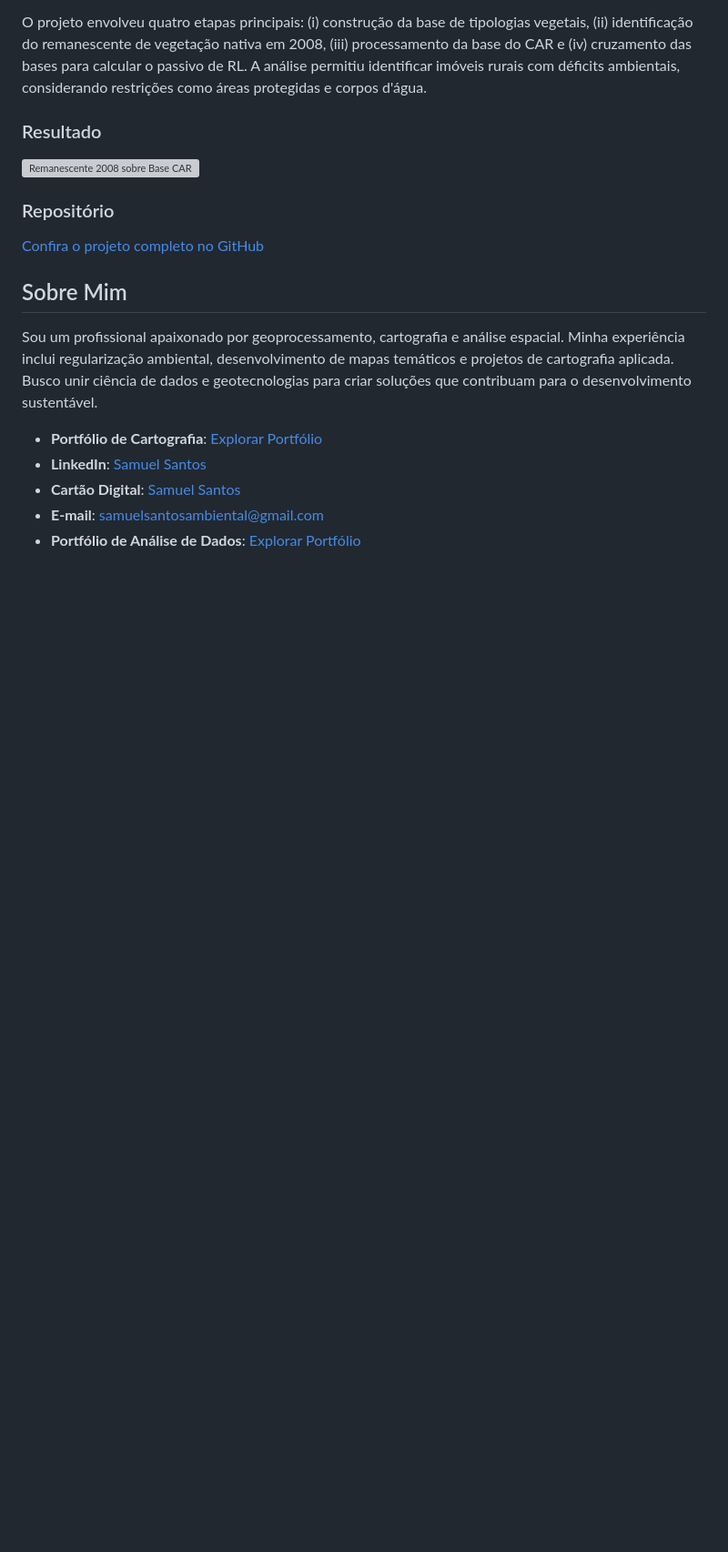
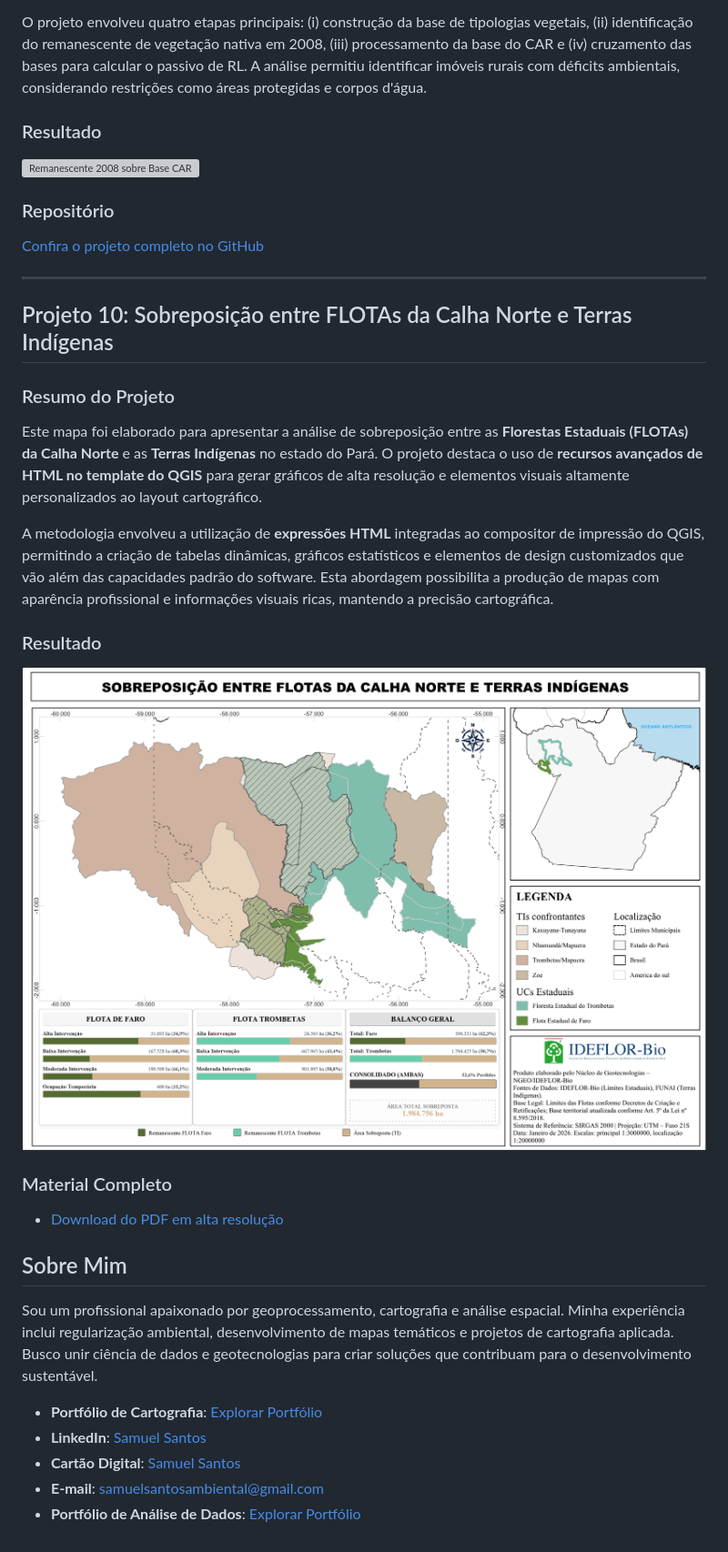
Before and after one commit to samuel-c-santos/cartografia, a Markdown page: README.md, the part around the change. Shown: that part at 91% size. GitHub-like rendering; pictures changed too: SOBREPOSIÇÃO ENTRE FLOTAS DA CALHA NORTE E TERRAS INDÍGENAS (2).png (added); blank space fills up the shorter version; grey boxes are pictures that could not be loaded.

Commit message:
feat: Add new project "Sobreposição entre FLOTAs da Calha Norte e Terras Indígenas" to the portfolio.

```diff
--- a/README.md
+++ b/README.md
@@ -238,6 +238,21 @@ O projeto envolveu quatro etapas principais: (i) construção da base de tipolog
 ### Repositório
 [Confira o projeto completo no GitHub](https://github.com/nidgeo-digeo-semas/passivo_compensacao)
 
+---
+
+## Projeto 10: Sobreposição entre FLOTAs da Calha Norte e Terras Indígenas
+
+### Resumo do Projeto
+Este mapa foi elaborado para apresentar a análise de sobreposição entre as **Florestas Estaduais (FLOTAs) da Calha Norte** e as **Terras Indígenas** no estado do Pará. O projeto destaca o uso de **recursos avançados de HTML no template do QGIS** para gerar gráficos de alta resolução e elementos visuais altamente personalizados ao layout cartográfico.
+
+A metodologia envolveu a utilização de **expressões HTML** integradas ao compositor de impressão do QGIS, permitindo a criação de tabelas dinâmicas, gráficos estatísticos e elementos de design customizados que vão além das capacidades padrão do software. Esta abordagem possibilita a produção de mapas com aparência profissional e informações visuais ricas, mantendo a precisão cartográfica.
+
+### Resultado
+![Sobreposição entre FLOTAs da Calha Norte e Terras Indígenas](SOBREPOSIÇÃO%20ENTRE%20FLOTAS%20DA%20CALHA%20NORTE%20E%20TERRAS%20INDÍGENAS%20(2).png)
+
+### Material Completo
+- [Download do PDF em alta resolução](SOBREPOSIÇÃO%20ENTRE%20FLOTAS%20DA%20CALHA%20NORTE%20E%20TERRAS%20INDÍGENAS%20-%20com%20tabelas.pdf)
+
 ## Sobre Mim
 
 Sou um profissional apaixonado por geoprocessamento, cartografia e análise espacial. Minha experiência inclui regularização ambiental, desenvolvimento de mapas temáticos e projetos de cartografia aplicada. Busco unir ciência de dados e geotecnologias para criar soluções que contribuam para o desenvolvimento sustentável.
```
Also changed, not shown: 2 other files.
